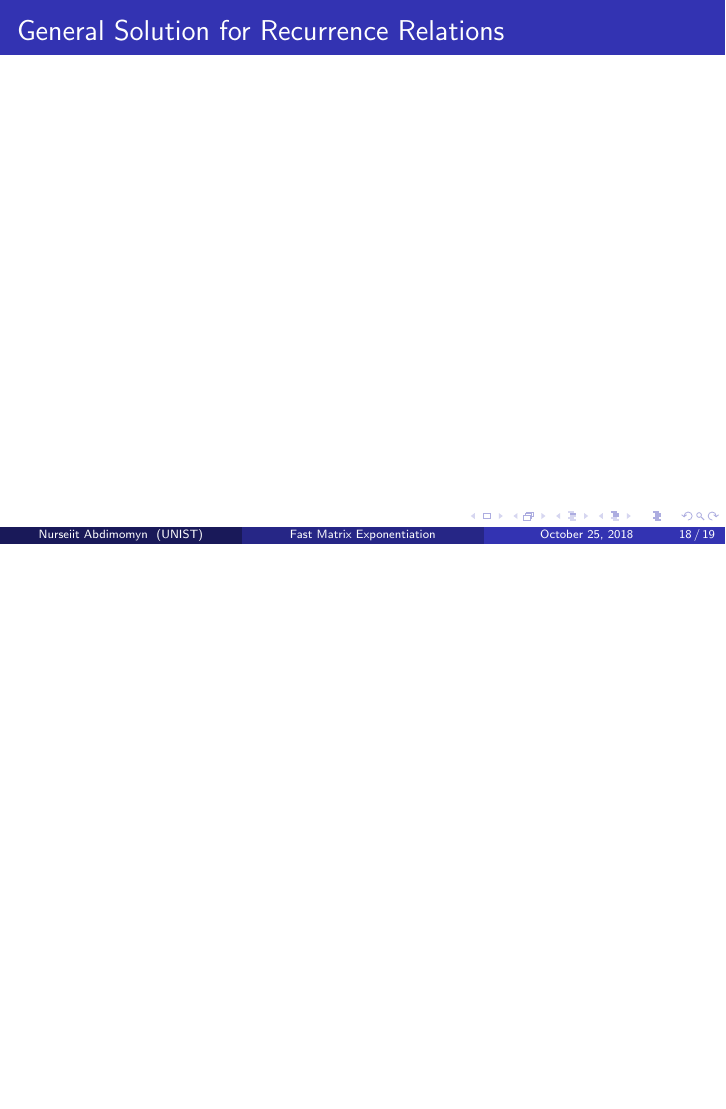
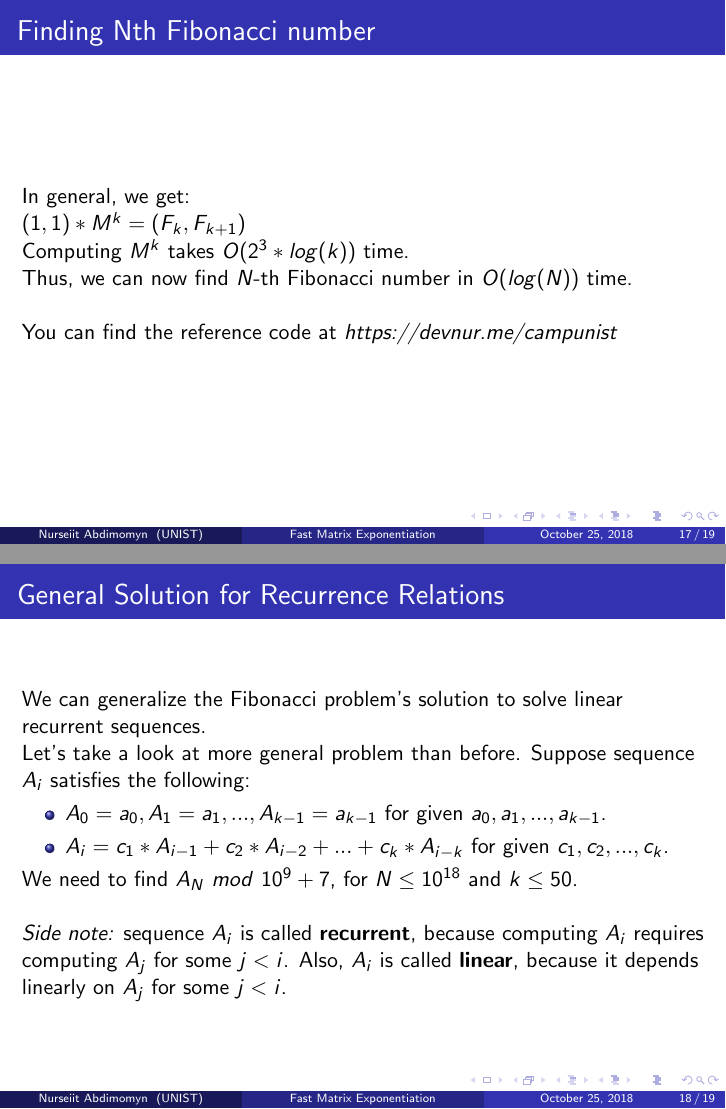
Before and after one commit to nurseiit/campunist, LaTeX slides (matrices/main.tex): page 47 of 48 before the commit and pages 47 and 52 of 53 after it, the two joined at a grey line, the shorter picture padded with empty space. Compiled offline with pdfLaTeX.

Commit message:
Updated main.tex

```diff
--- a/matrices/main.tex
+++ b/matrices/main.tex
@@ -342,10 +342,25 @@
   Computing $M^k$ takes $O(2^3 * log(k))$ time.
   \newline
   Thus, we can now find $N$-th Fibonacci number in $O(log(N))$ time.
+  \pause \newline \newline
+  You can find the reference code at \textit{https://devnur.me/campunist}
 \end{frame}
 
 \begin{frame}{General Solution for Recurrence Relations}
-
+  We can generalize the Fibonacci problem's solution to solve linear recurrent sequences.
+  \pause \newline
+  Let's take a look at more general problem than before. Suppose sequence $A_i$ satisfies the following:
+  \begin{itemize}
+    \item $A_0 = a_0, A_1 = a_1, ..., A_{k-1} = a_{k-1}$ for given $a_0, a_1, ..., a_{k-1}$.
+      \pause
+    \item $A_i = c_1 * A_{i-1} + c_2 * A_{i-2} + ... + c_k * A_{i-k}$ for given $c_1, c_2, ..., c_k$.
+  \end{itemize}
+  \pause
+  We need to find $A_N$ $mod$ $10^9 + 7$, for $N \leq 10^{18}$ and $k \leq 50$.
+  \pause \newline \newline
+  \textit{Side note:} sequence $A_i$ is called \textbf{recurrent}, because computing $A_i$
+  requires computing $A_j$ for some $j < i$. Also, $A_i$ is called \textbf{linear},
+  because it depends linearly on $A_j$ for some $j < i$.
 \end{frame}
 
 \begin{frame}{}
```
Also changed, not shown: matrices/main.pdf.
